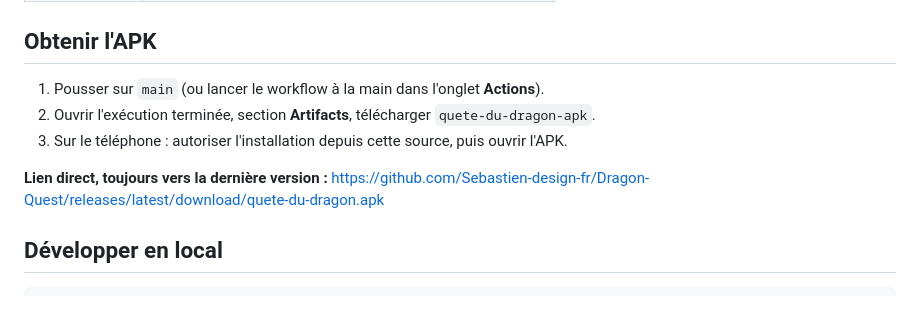
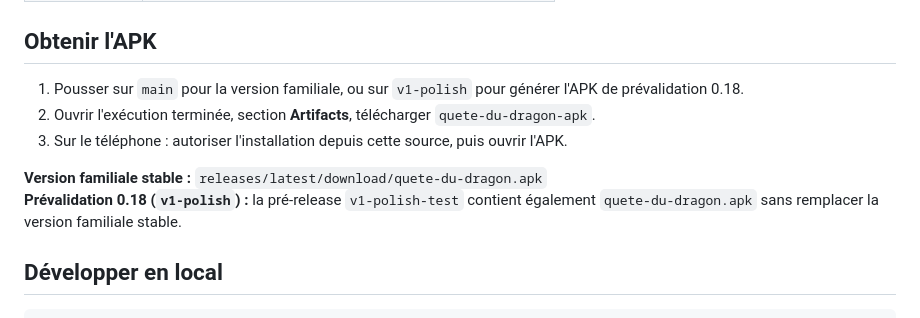
Before and after one commit to Sebastien-design-fr/Dragon-Quest, a Markdown page: README.md, the part around the change. Rendered like a GitHub page.

Commit message:
Docs: documenter le canal APK de prévalidation 0.18

```diff
--- a/README.md
+++ b/README.md
@@ -15,11 +15,12 @@ Ce dépôt contient **le socle technique** : moteur d'animation à squelette, co
 
 ## Obtenir l'APK
 
-1. Pousser sur `main` (ou lancer le workflow à la main dans l'onglet **Actions**).
+1. Pousser sur `main` pour la version familiale, ou sur `v1-polish` pour générer l'APK de prévalidation 0.18.
 2. Ouvrir l'exécution terminée, section **Artifacts**, télécharger `quete-du-dragon-apk`.
 3. Sur le téléphone : autoriser l'installation depuis cette source, puis ouvrir l'APK.
 
-**Lien direct, toujours vers la dernière version :** https://github.com/Sebastien-design-fr/Dragon-Quest/releases/latest/download/quete-du-dragon.apk
+**Version familiale stable :** `releases/latest/download/quete-du-dragon.apk`
+**Prévalidation 0.18 (`v1-polish`) :** la pré-release `v1-polish-test` contient également `quete-du-dragon.apk` sans remplacer la version familiale stable.
 
 ## Développer en local
 
```
